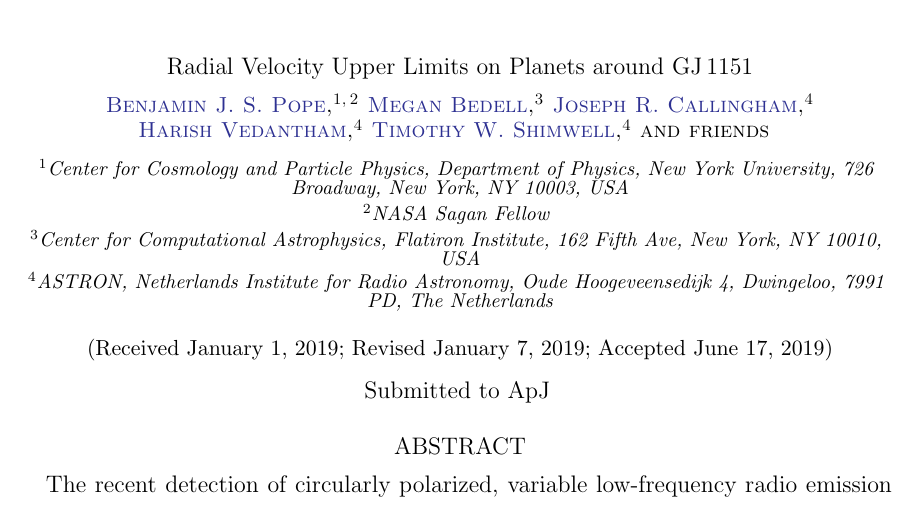
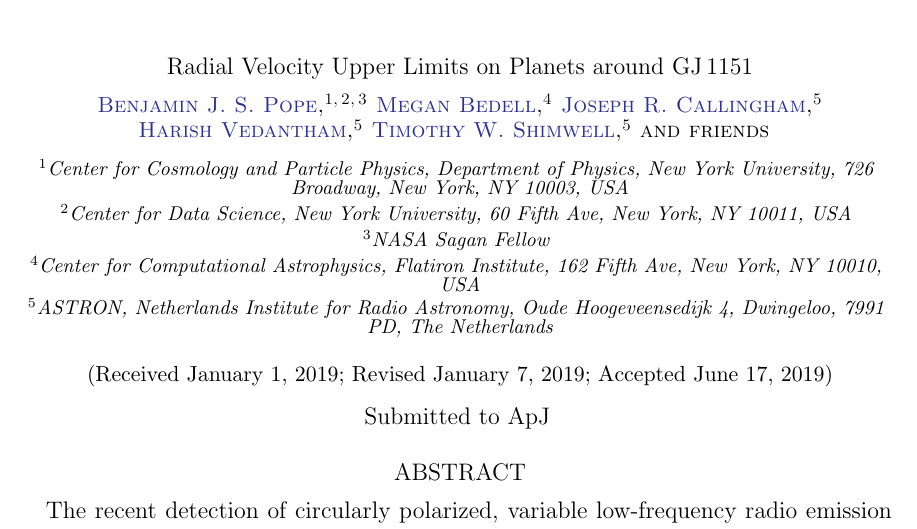
Before and after one commit to benjaminpope/video, a LaTeX paper (paper/ms.tex): part of page 1 of 7, cut so that both start at the same text. Compiled offline with pdfLaTeX.

Commit message:
new affiliation

```diff
--- a/paper/ms.tex
+++ b/paper/ms.tex
@@ -181,6 +181,7 @@
 
 \author[0000-0003-2595-9114]{Benjamin J. S. Pope}
 \affiliation{Center for Cosmology and Particle Physics, Department of Physics, New York University, 726 Broadway, New York, NY 10003, USA}
+\affiliation{Center for Data Science, New York University, 60 Fifth Ave, New York, NY 10011, USA}
 \affiliation{NASA Sagan Fellow}
 
 \author[0000-0002-8171-8596]{Megan Bedell}
```
Also changed, not shown: paper/ms.pdf, 2 other files.
